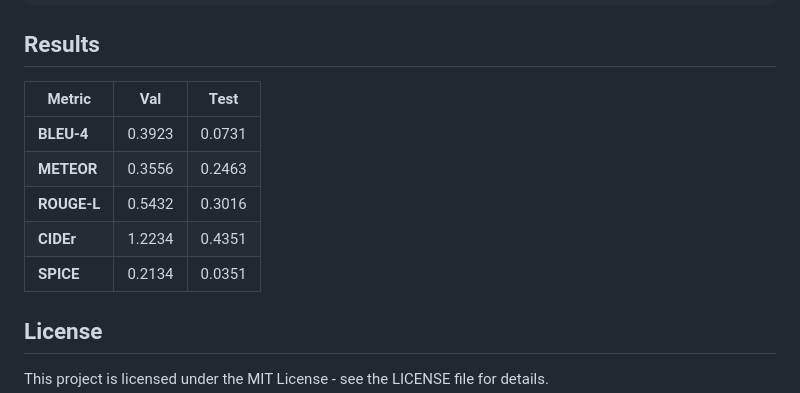
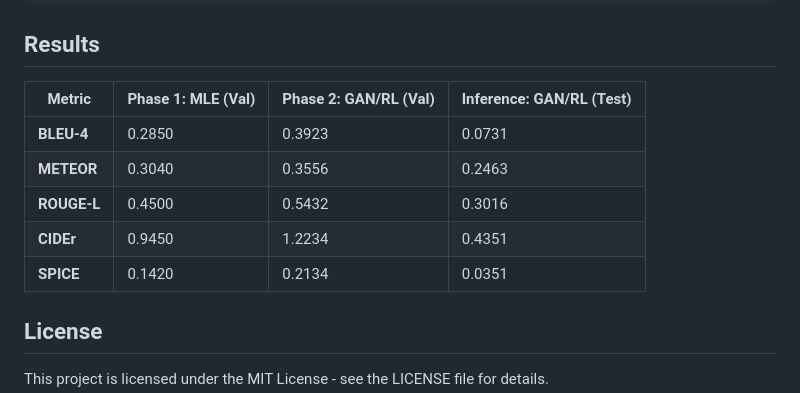
Before and after one commit to NgDuyyy/acv, a Markdown page: README.md, the part around the change. Rendered like a GitHub page.

```diff
--- a/README.md
+++ b/README.md
@@ -131,13 +131,13 @@ python evaluate.py \
 
 ## Results
 
-| Metric      | Val    | Test   |
-|-------------|--------|--------|
-| **BLEU-4**  | 0.3923 | 0.0731 |
-| **METEOR**  | 0.3556 | 0.2463 |
-| **ROUGE-L** | 0.5432 | 0.3016 |
-| **CIDEr**   | 1.2234 | 0.4351 |
-| **SPICE**   | 0.2134 | 0.0351 |
+| Metric      | Phase 1: MLE (Val) | Phase 2: GAN/RL (Val) | Inference: GAN/RL (Test)  |
+|-------------|--------------------|-----------------------|---------------------------|
+| **BLEU-4**  | 0.2850             | 0.3923                | 0.0731                    |
+| **METEOR**  | 0.3040             | 0.3556                | 0.2463                    |
+| **ROUGE-L** | 0.4500             | 0.5432                | 0.3016                    |
+| **CIDEr**   | 0.9450             | 1.2234                | 0.4351                    |
+| **SPICE**   | 0.1420             |  0.2134               | 0.0351                    |
 
 ## License
 
```
